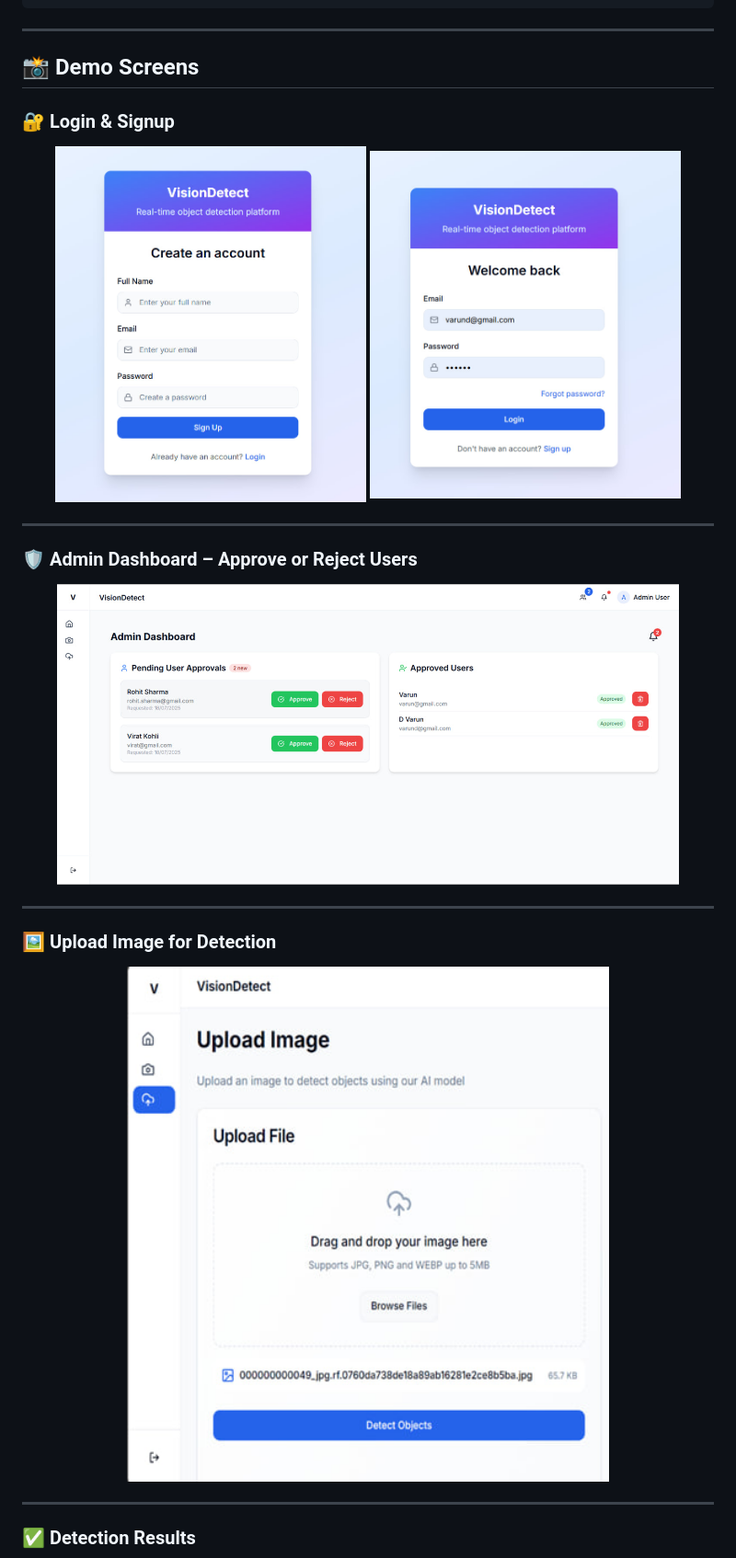
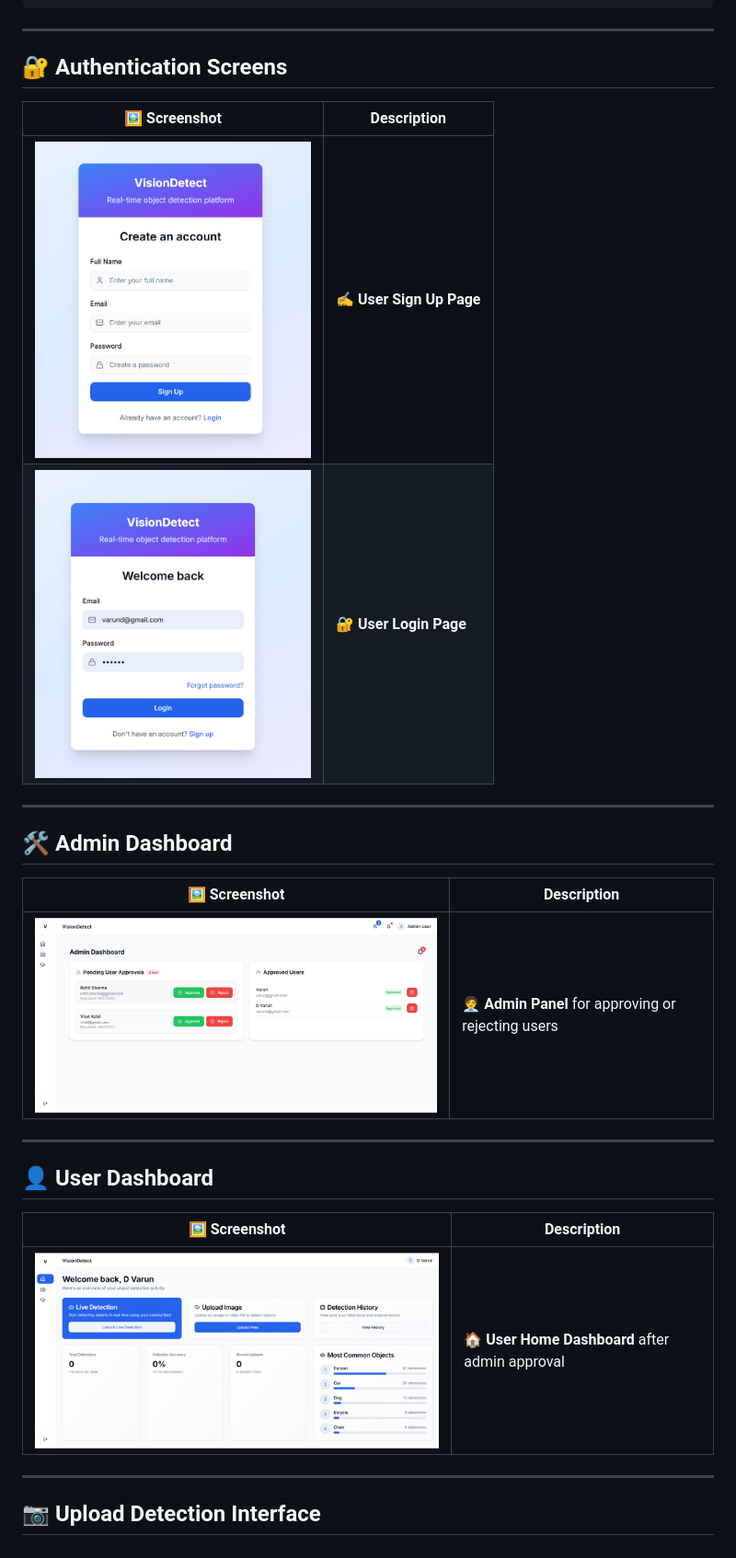
Before and after one commit to dvarunmudiraj/Portable-Object-Detection, a Markdown page: ReadMe.md, the part around one of its changes. Shown at 92% size. Drawn GitHub-style.

```diff
--- a/ReadMe.md
+++ b/ReadMe.md
@@ -38,32 +38,30 @@ model = YOLO("best.pt")
 
 ---
 
-## 📸 Demo Screens
+## 🔐 Authentication Screens
 
-### 🔐 Login & Signup
-
-<p align="center">
-  <img src="assets/signup.png" width="45%" />
-  <img src="assets/login.png" width="45%" />
-</p>
+| 🖼️ Screenshot | Description |
+|--------------|-------------|
+| <img src="assets/signup.png" width="300px"/> | ✍️ **User Sign Up Page** |
+| <img src="assets/login.png" width="300px"/> | 🔐 **User Login Page** |
 
 ---
 
-### 🛡️ Admin Dashboard – Approve or Reject Users
+## 🛠️ Admin Dashboard
 
-<p align="center">
-  <img src="assets/admin-dashboard.png" width="90%" />
-</p>
+| 🖼️ Screenshot | Description |
+|--------------|-------------|
+| <img src="assets/admin-dashboard.png" width="600px"/> | 🧑‍💼 **Admin Panel** for approving or rejecting users |
 
 ---
 
-### 🖼️ Upload Image for Detection
+## 👤 User Dashboard
 
-<p align="center">
-  <img src="assets/upload.png" width="90%" />
-</p>
+| 🖼️ Screenshot | Description |
+|--------------|-------------|
+| <img src="assets/user-dashboard.png" width="600px"/> | 🏠 **User Home Dashboard** after admin approval |
 
 ---
 
-### ✅ Detection Results
+## 📷 Upload Detection Interface
 
```
Also changed, not shown: other parts of ReadMe.md (+8 -8 lines).
